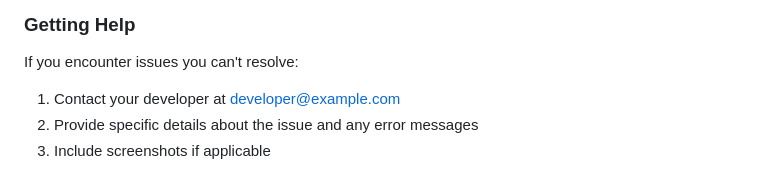
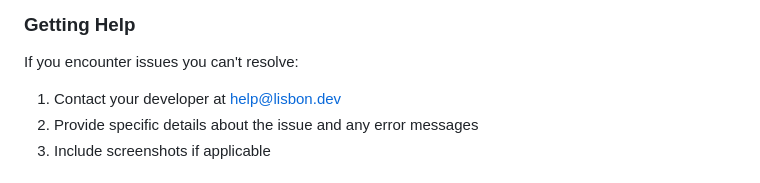
Before and after one commit to Lisbon-dev/lucinda-portfolio, a Markdown page: README.md, the part around the change. GitHub-like rendering.

Commit message:
Update contact email for developer support

```diff
--- a/README.md
+++ b/README.md
@@ -234,7 +234,7 @@ To check the status of your deployments:
 
 If you encounter issues you can't resolve:
 
-1. Contact your developer at [developer@example.com](mailto:developer@example.com)
+1. Contact your developer at [help@lisbon.dev](mailto:help@lisbon.dev)
 2. Provide specific details about the issue and any error messages
 3. Include screenshots if applicable
 
```
